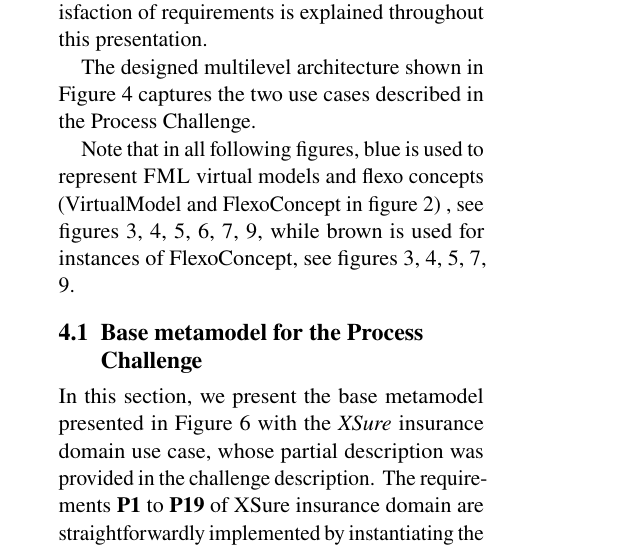
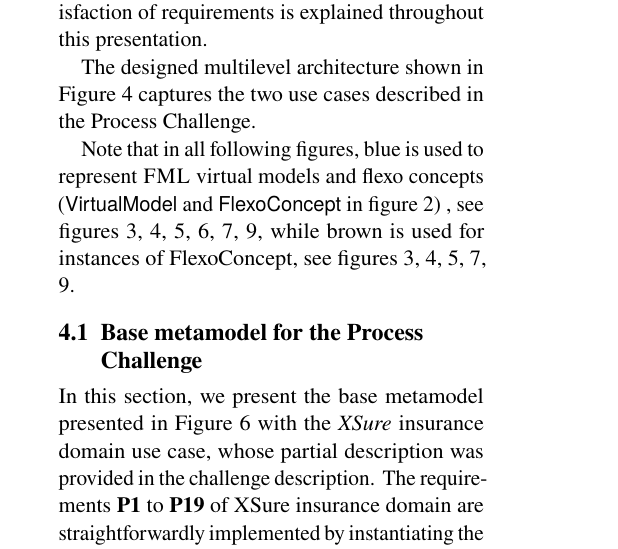
Before and after one commit to labsticc-p4s/multi-process-challenge, a LaTeX document (1-main.tex, which reads 6-modelpresentation.tex): part of one column of page 6 of 21, cut so that both start at the same text. Compiled offline with pdfLaTeX.

Commit message:
put VM and FC in textsf

```diff
--- a/6-modelpresentation.tex
+++ b/6-modelpresentation.tex
@@ -6,7 +6,7 @@ The presentation of our solution to the \mlpc follows a systematic methodology w
 
 The designed multilevel architecture shown in Figure~\ref{fig:MultilevelArchitecture} captures the two use cases described in the Process Challenge.
 
-Note that in all following figures, blue is used to represent \FML virtual models and flexo concepts (VirtualModel and FlexoConcept in figure \ref{fig:mm}) , see figures \ref{fig:BPMNSubsetExample}, \ref{fig:MultilevelArchitecture}, \ref{fig:LinguisticAndOntologicInstantiation}, \ref{fig:BaseMetamodel}, \ref{fig:AcmeFullArchitecture},  \ref{fig:ToolingArchitecture}, while brown is used for instances of FlexoConcept, see figures \ref{fig:BPMNSubsetExample}, \ref{fig:MultilevelArchitecture}, \ref{fig:LinguisticAndOntologicInstantiation}, \ref{fig:AcmeFullArchitecture},  \ref{fig:ToolingArchitecture}.
+Note that in all following figures, blue is used to represent \FML virtual models and flexo concepts (\textsf{VirtualModel} and \textsf{FlexoConcept} in figure \ref{fig:mm}) , see figures \ref{fig:BPMNSubsetExample}, \ref{fig:MultilevelArchitecture}, \ref{fig:LinguisticAndOntologicInstantiation}, \ref{fig:BaseMetamodel}, \ref{fig:AcmeFullArchitecture},  \ref{fig:ToolingArchitecture}, while brown is used for instances of FlexoConcept, see figures \ref{fig:BPMNSubsetExample}, \ref{fig:MultilevelArchitecture}, \ref{fig:LinguisticAndOntologicInstantiation}, \ref{fig:AcmeFullArchitecture},  \ref{fig:ToolingArchitecture}.
 % 3, 4, 5, 6, 7, 8, 9
 % Expliquer que le use case XSure ne nécessitait pas l'extension de metamodèle requise pour le usecase Acme Software Developement Process
 
```
